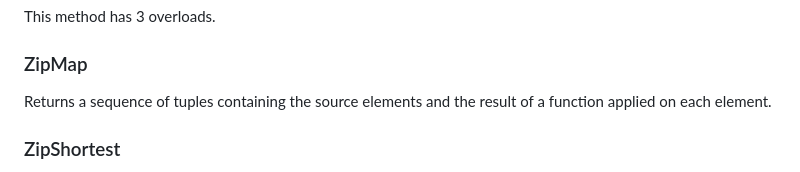
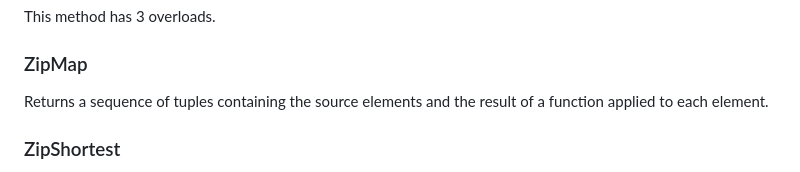
Before and after one commit to morelinq/MoreLINQ, a Markdown page: README.md, the part around the change. Rendered like a GitHub page.

Commit message:
Update README.md
Co-authored-by: Atif Aziz <code@raboof.com>

```diff
--- a/README.md
+++ b/README.md
@@ -713,7 +713,7 @@ This method has 3 overloads.
 ### ZipMap
 
 Returns a sequence of tuples containing the source elements and the result of
-a function applied on each element.
+a function applied to each element.
 
 ### ZipShortest
 
```
